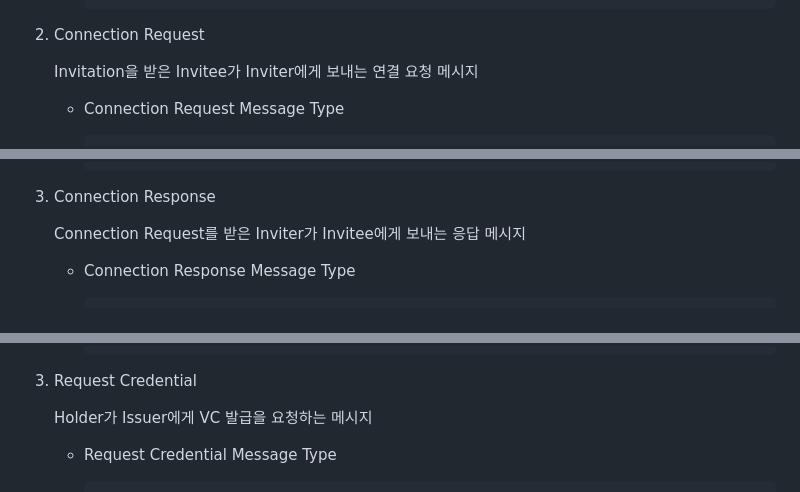
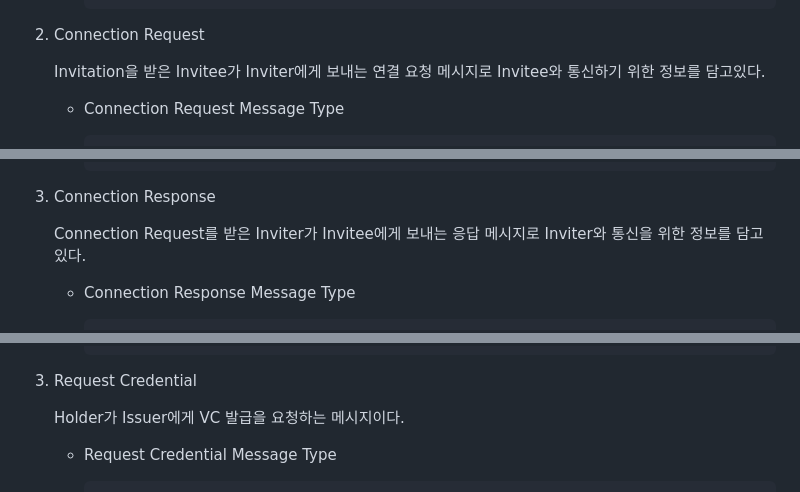
Before and after one commit to geunkim/Metaverse, a Markdown page: HyperledgerAries/HyperledgerAries.md, 3 parts joined by grey strips. GitHub-like rendering.

```diff
--- a/HyperledgerAries/HyperledgerAries.md
+++ b/HyperledgerAries/HyperledgerAries.md
@@ -165,7 +165,7 @@ Connection은 다른 Aries 사용자와의 통신 채널을 만드는 Protocol
 
 2. Connection Request
 
-    Invitation을 받은 Invitee가 Inviter에게 보내는 연결 요청 메시지
+    Invitation을 받은 Invitee가 Inviter에게 보내는 연결 요청 메시지로 Invitee와 통신하기 위한 정보를 담고있다.
 
     - Connection Request Message Type
 
@@ -271,7 +271,7 @@ Connection은 다른 Aries 사용자와의 통신 채널을 만드는 Protocol
 
 3. Connection Response
 
-    Connection Request를 받은 Inviter가 Invitee에게 보내는 응답 메시지
+    Connection Request를 받은 Inviter가 Invitee에게 보내는 응답 메시지로 Inviter와 통신을 위한 정보를 담고있다.
 
     - Connection Response Message Type
 
@@ -735,7 +735,7 @@ VC는 크게 3가지의 정보를 가지고 있다. 발급 기관 및 자격 증
 
 3. Request Credential
 
-    Holder가 Issuer에게 VC 발급을 요청하는 메시지
+    Holder가 Issuer에게 VC 발급을 요청하는 메시지이다.
 
     - Request Credential Message Type
 
```
Also changed, not shown: other parts of HyperledgerAries/HyperledgerAries.md (+29 -22 lines), HyperledgerAries/Image/20230529_Hyperledger-Aries_동작_2_3.png (added), HyperledgerAries/Image/20230529_Hyperledger-Aries_동작_3_1.png (added), HyperledgerAries/Image/20230529_Hyperledger-Aries_동작_4.png (added).
